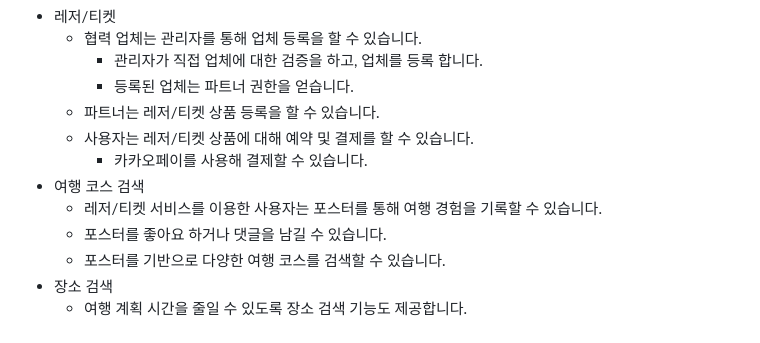
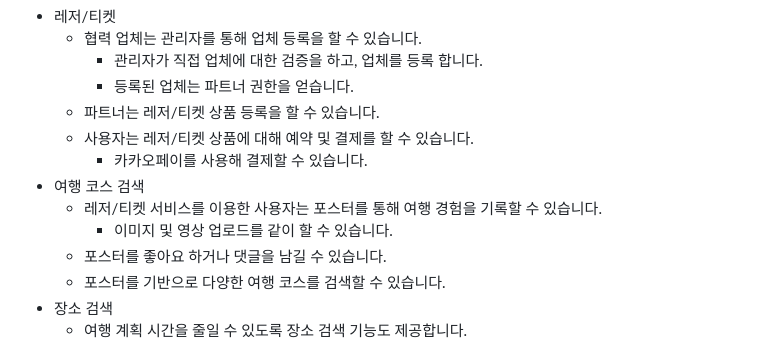
Before and after one commit to kimdanbin/travel-shooting, a Markdown page: README.md, the part around the change printed below. GitHub-like rendering.

Commit message:
Update README.md
핵심 기능 부분 수정

```diff
--- a/README.md
+++ b/README.md
@@ -15,6 +15,7 @@
     - 카카오페이를 사용해 결제할 수 있습니다.
 - 여행 코스 검색
   - 레저/티켓 서비스를 이용한 사용자는 포스터를 통해 여행 경험을 기록할 수 있습니다.
+    - 이미지 및 영상 업로드를 같이 할 수 있습니다.
   - 포스터를 좋아요 하거나 댓글을 남길 수 있습니다.
   - 포스터를 기반으로 다양한 여행 코스를 검색할 수 있습니다.
 - 장소 검색
```
Also changed, not shown: other parts of README.md (+1 -1 lines).
